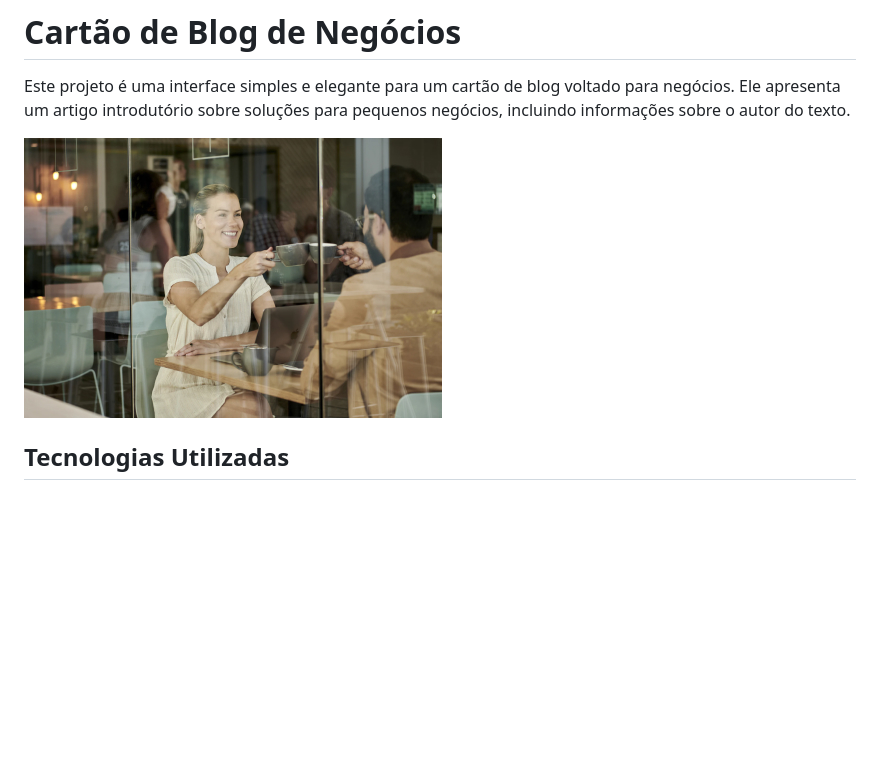
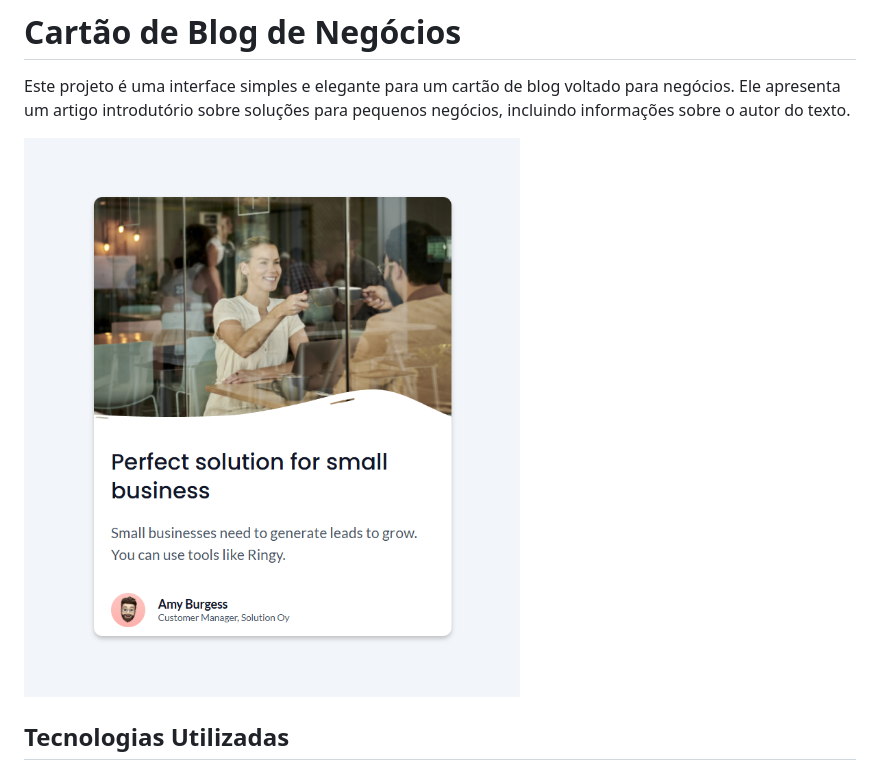
Before and after one commit to Juniorcosta-dev/Business-blog-card-starter-master, a Markdown page: README.md, the part around the change. Rendered like a GitHub page; pictures changed too: img/Captura de tela 2025-01-04 160511.png (added); blank space fills up the shorter version.

Commit message:
Atualizando imagem do arquivo README.md

```diff
--- a/README.md
+++ b/README.md
@@ -2,7 +2,7 @@
 
 Este projeto é uma interface simples e elegante para um cartão de blog voltado para negócios. Ele apresenta um artigo introdutório sobre soluções para pequenos negócios, incluindo informações sobre o autor do texto.
 
-![Texto Alternativo](/img/hero-image-1.jpg)
+![Texto Alternativo](/img/Captura%20de%20tela%202025-01-04%20160511.png)
 
 ## Tecnologias Utilizadas
 
```
